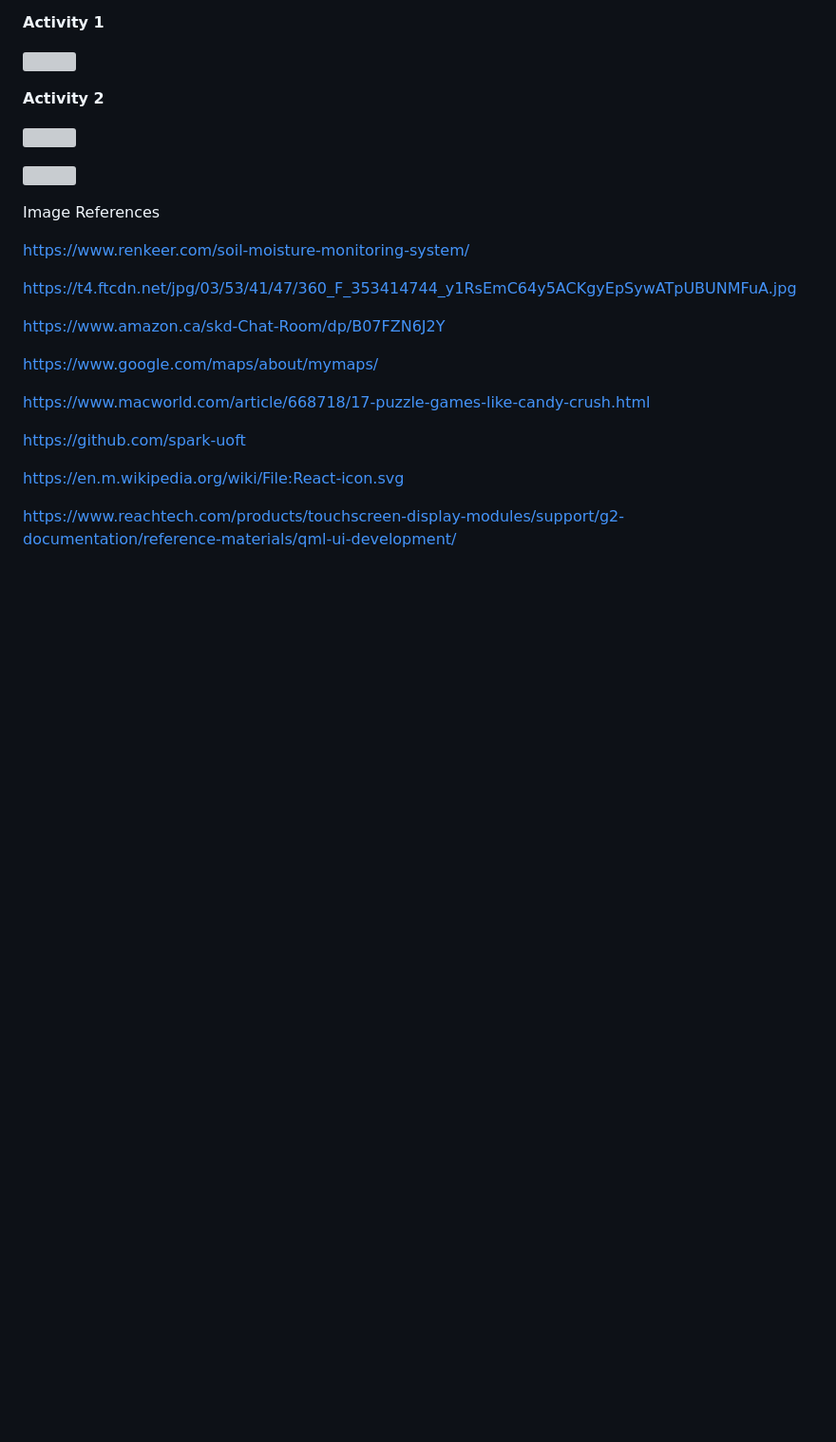
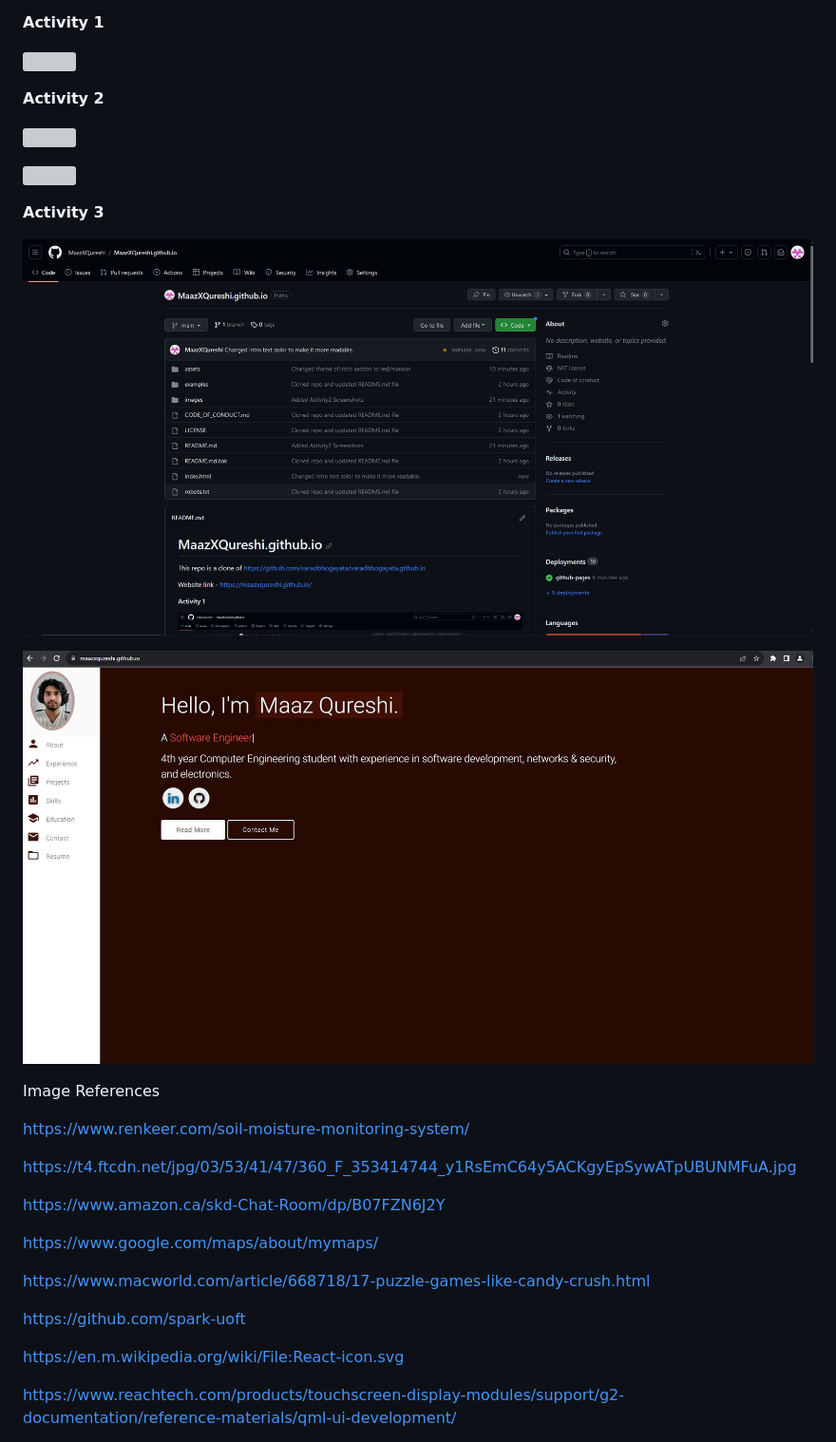
Before and after one commit to MaazXQureshi/MaazXQureshi.github.io, a Markdown page: README.md, the part around the change. Shown: that part at 95% size. Rendered like a GitHub page; pictures changed too: images/Activity3A.JPG (added), images/Activity3B.JPG (added); blank space fills up the shorter version; grey boxes are pictures that could not be loaded.

Commit message:
Added Activity3 screenshots

```diff
--- a/README.md
+++ b/README.md
@@ -13,6 +13,12 @@ Website link - https://maazxqureshi.github.io/
 ![](images/Activity2A.JPG)
 
 ![](images/Activity2B.JPG)
+
+**Activity 3**
+
+![](images/Activity3A.JPG)
+
+![](images/Activity3B.JPG)
 
 
 Image References
```
